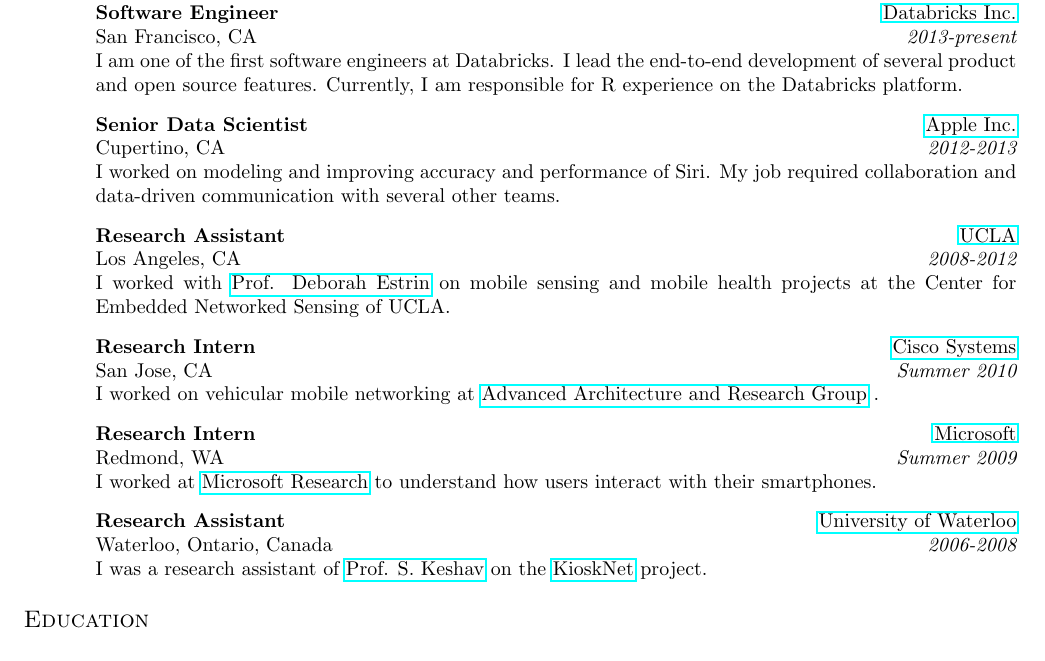
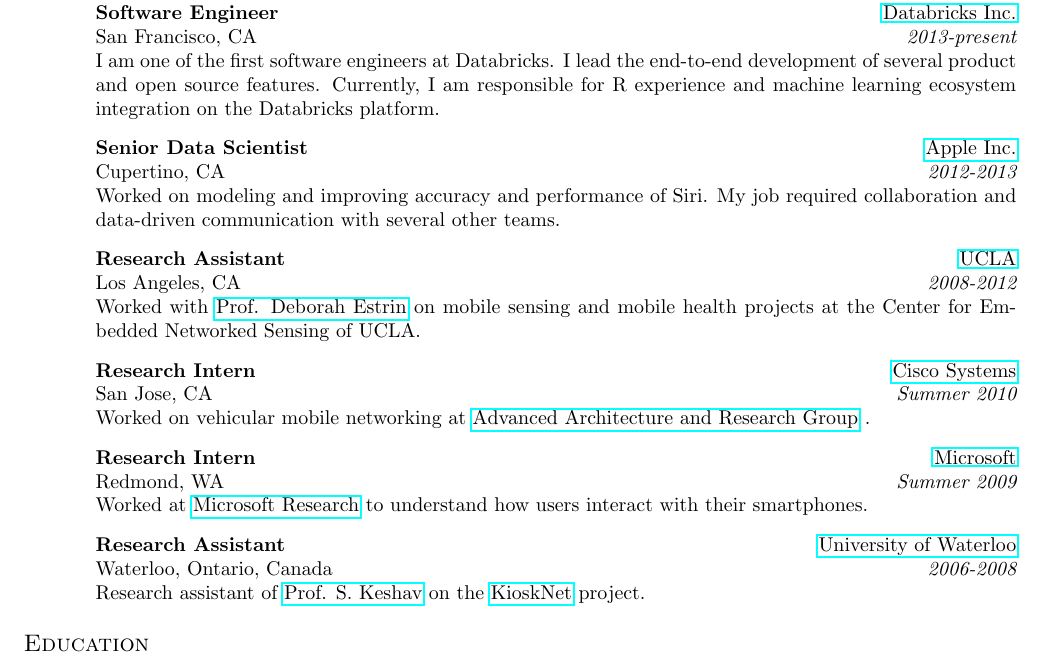
Before and after one commit to falaki/resume, a LaTeX CV (HosseinResume.tex): part of page 1 of 2, cut so that both start at the same text. Compiled offline with pdfLaTeX.

Commit message:
Minor edits

```diff
--- a/HosseinResume.tex
+++ b/HosseinResume.tex
@@ -71,7 +71,7 @@
 \location{San Francisco, CA}
 \section{\sc \large Experience}
 \begin{position}
-I am one of the first software engineers at Databricks. I lead the end-to-end development of several product and open source features. Currently, I am responsible for R experience on the Databricks platform.
+I am one of the first software engineers at Databricks. I lead the end-to-end development of several product and open source features. Currently, I am responsible for R experience and machine learning ecosystem integration on the Databricks platform.
 \end{position}
 
 \vspace{-0.15cm}
@@ -81,7 +81,7 @@
 \dates{\em 2012-2013}
 \location{Cupertino, CA}
 \begin{position}
-I worked on modeling and improving accuracy and performance of Siri. My job required collaboration and data-driven communication with several other teams.
+Worked on modeling and improving accuracy and performance of Siri. My job required collaboration and data-driven communication with several other teams.
 \end{position}
 
 \vspace{-0.15cm}
@@ -91,7 +91,7 @@
 \dates{\em 2008-2012}
 \location{Los Angeles, CA}
 \begin{position}
-  I worked with {\href{https://en.wikipedia.org/wiki/Deborah_Estrin} {Prof. Deborah Estrin}} on mobile sensing and mobile health projects at the Center for Embedded Networked Sensing of UCLA.
+Worked with {\href{https://en.wikipedia.org/wiki/Deborah_Estrin} {Prof. Deborah Estrin}} on mobile sensing and mobile health projects at the Center for Embedded Networked Sensing of UCLA.
 \end{position}
 
 \vspace{-0.15cm}
@@ -101,7 +101,7 @@
 \dates{\em Summer 2010}
 \location{San Jose, CA}
 \begin{position}
-I worked on vehicular mobile networking at {\href{http://www.cisco.com/web/about/ac50/ac207/crc_new/index.html} {Advanced Architecture and Research Group}}
+Worked on vehicular mobile networking at {\href{http://www.cisco.com/web/about/ac50/ac207/crc_new/index.html} {Advanced Architecture and Research Group}}
 .
 \end{position}
 
@@ -112,7 +112,7 @@
 \dates{\em Summer 2009}
 \location{Redmond, WA}
 \begin{position}
-I worked at {\href{http://research.microsoft.com/en-us/groups/nrg/} {Microsoft Research}}
+Worked at {\href{http://research.microsoft.com/en-us/groups/nrg/} {Microsoft Research}}
 to understand how users interact with their smartphones.
 \end{position}
 
@@ -123,7 +123,7 @@
 \dates{\em 2006-2008}
 \location{Waterloo, Ontario, Canada}
 \begin{position}
-I was a research assistant of {\href{https://en.wikipedia.org/wiki/Srinivasan_Keshav} {Prof. S. Keshav}} on the  {\href{https://en.wikipedia.org/wiki/KioskNet} {KioskNet}} project.
+Research assistant of {\href{https://en.wikipedia.org/wiki/Srinivasan_Keshav} {Prof. S. Keshav}} on the  {\href{https://en.wikipedia.org/wiki/KioskNet} {KioskNet}} project.
 \end{position}
 
 
```
